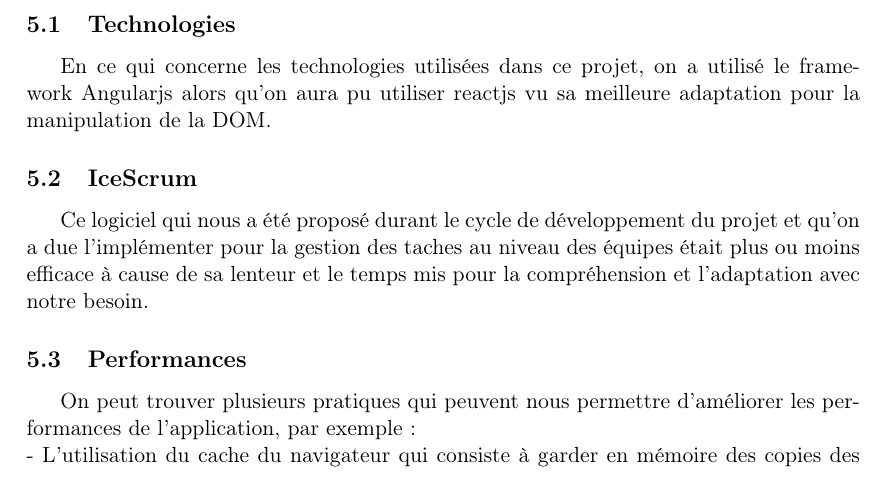
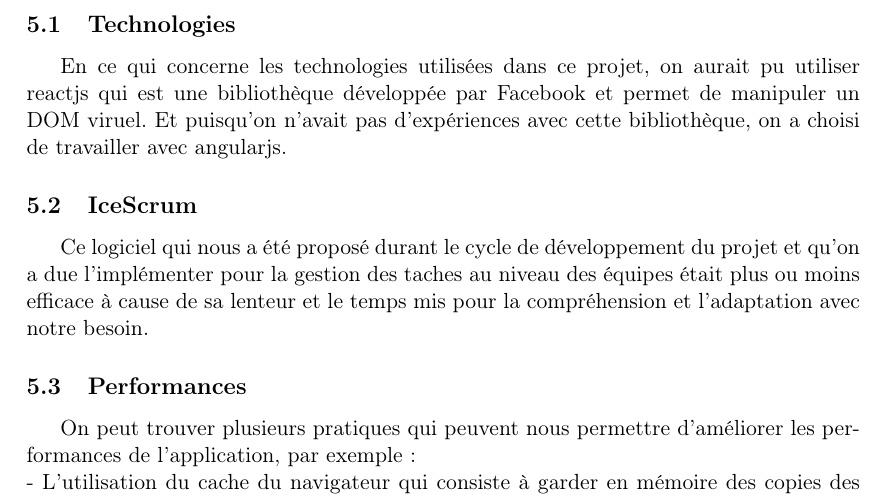
Before and after one commit to mlabouardy/lstopo-visualizer, a LaTeX document (rapport/report-final.tex): part of page 13 of 14, cut so that both start at the same text. Compiled offline with pdfLaTeX.

Commit message:
quelques modification partie critique

```diff
--- a/rapport/report-final.tex
+++ b/rapport/report-final.tex
@@ -286,8 +286,7 @@ Par la suite on peut regarder l'évolution du projet avec le burn down chart qui
 \section{Critiques}
 
 \subsection{Technologies}
-En ce qui concerne les technologies utilisées dans ce projet, on a utilisé le framework Angularjs alors qu’on aura pu utiliser reactjs vu sa meilleure adaptation pour la manipulation de la DOM.
-
+En ce qui concerne les technologies utilisées dans ce projet, on aurait pu utiliser reactjs qui est une bibliothèque développée par Facebook et permet de manipuler un DOM viruel. Et puisqu’on n’avait pas d’expériences avec cette bibliothèque, on a choisi de travailler avec angularjs.
 \subsection{IceScrum}
 Ce logiciel qui nous a été proposé durant le cycle de développement du projet et qu’on a due l’implémenter pour la gestion des taches au niveau des équipes était plus ou moins efficace à cause de sa lenteur et le temps mis pour la compréhension et l’adaptation avec notre besoin.
 
```
